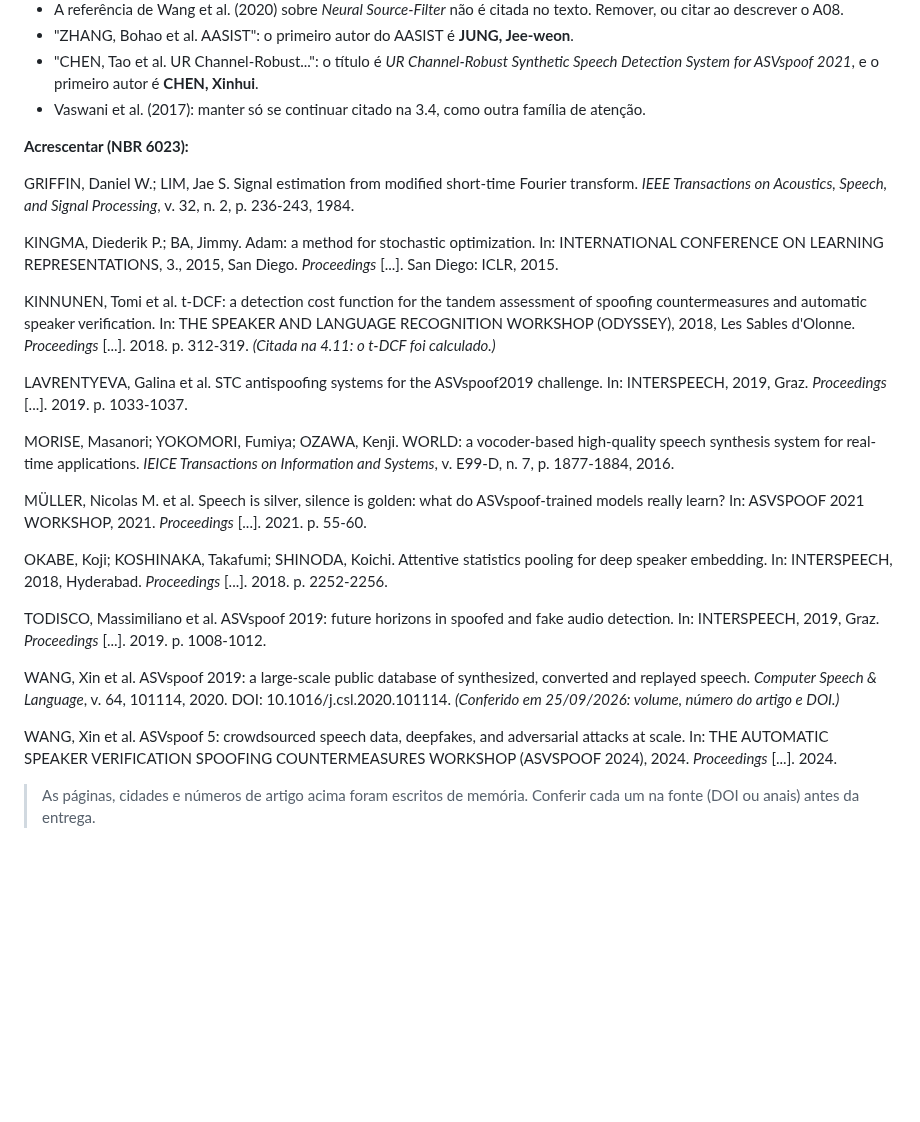
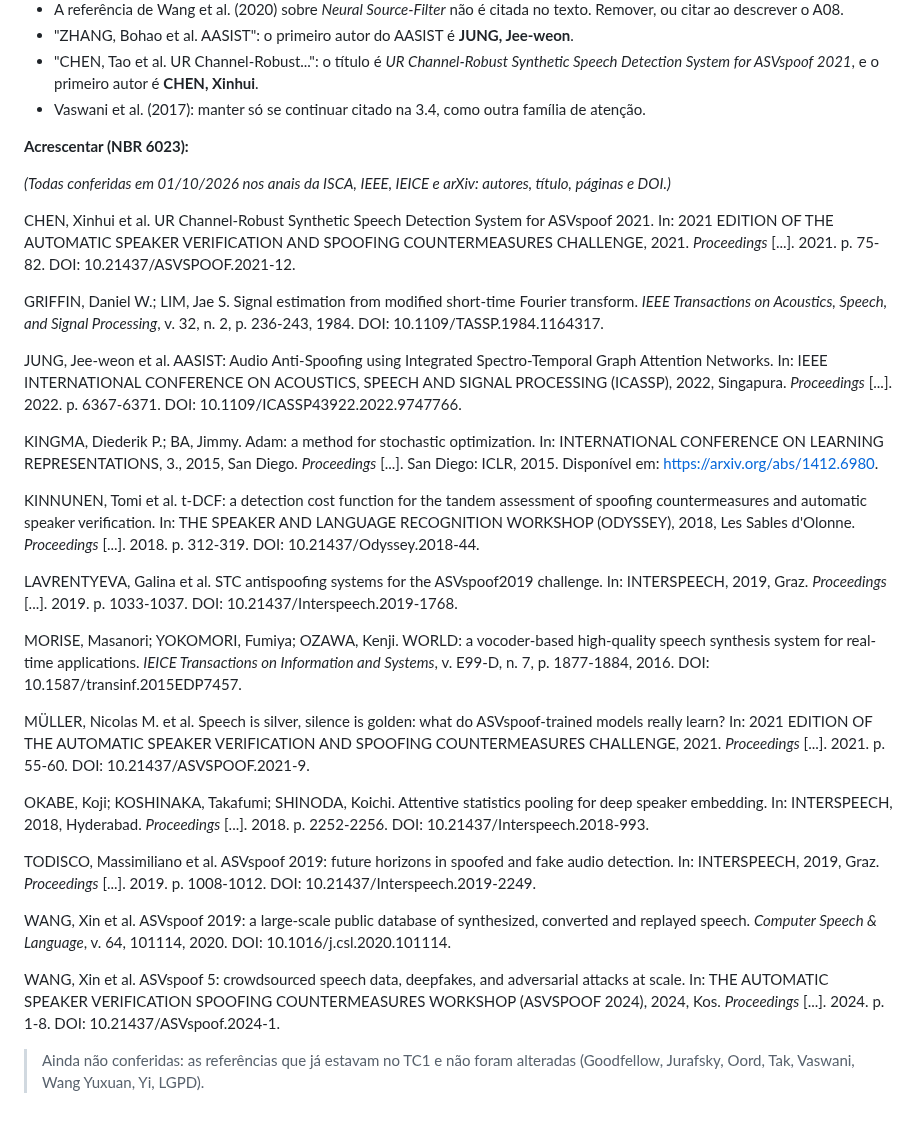
Before and after one commit to bert-0/DeepFakeAudioDetec, a Markdown page: ml/docs/TC2_REDACAO.md, the part around the change. GitHub-like rendering; blank space fills up the shorter version.

Commit message:
docs: referências do TC2 conferidas, com DOI e páginas
Co-Authored-By: Claude Opus 5.5 <noreply@anthropic.com>
Claude-Session: https://claude.ai/code/session_01WpWjBqj2we1V9Wf9Vi2vM4

```diff
--- a/ml/docs/TC2_REDACAO.md
+++ b/ml/docs/TC2_REDACAO.md
@@ -1291,48 +1291,63 @@ entrega.
 
 **Acrescentar (NBR 6023):**
 
+*(Todas conferidas em 01/10/2026 nos anais da ISCA, IEEE, IEICE e arXiv:
+autores, título, páginas e DOI.)*
+
+CHEN, Xinhui et al. UR Channel-Robust Synthetic Speech Detection System for
+ASVspoof 2021. In: 2021 EDITION OF THE AUTOMATIC SPEAKER VERIFICATION AND
+SPOOFING COUNTERMEASURES CHALLENGE, 2021. *Proceedings* [...]. 2021. p. 75-82.
+DOI: 10.21437/ASVSPOOF.2021-12.
+
 GRIFFIN, Daniel W.; LIM, Jae S. Signal estimation from modified short-time
 Fourier transform. *IEEE Transactions on Acoustics, Speech, and Signal
-Processing*, v. 32, n. 2, p. 236-243, 1984.
+Processing*, v. 32, n. 2, p. 236-243, 1984. DOI: 10.1109/TASSP.1984.1164317.
+
+JUNG, Jee-weon et al. AASIST: Audio Anti-Spoofing using Integrated
+Spectro-Temporal Graph Attention Networks. In: IEEE INTERNATIONAL CONFERENCE ON
+ACOUSTICS, SPEECH AND SIGNAL PROCESSING (ICASSP), 2022, Singapura.
+*Proceedings* [...]. 2022. p. 6367-6371. DOI: 10.1109/ICASSP43922.2022.9747766.
 
 KINGMA, Diederik P.; BA, Jimmy. Adam: a method for stochastic optimization. In:
 INTERNATIONAL CONFERENCE ON LEARNING REPRESENTATIONS, 3., 2015, San Diego.
-*Proceedings* [...]. San Diego: ICLR, 2015.
+*Proceedings* [...]. San Diego: ICLR, 2015. Disponível em:
+https://arxiv.org/abs/1412.6980.
 
 KINNUNEN, Tomi et al. t-DCF: a detection cost function for the tandem
 assessment of spoofing countermeasures and automatic speaker verification. In:
 THE SPEAKER AND LANGUAGE RECOGNITION WORKSHOP (ODYSSEY), 2018, Les Sables
-d'Olonne. *Proceedings* [...]. 2018. p. 312-319.
-*(Citada na 4.11: o t-DCF foi calculado.)*
+d'Olonne. *Proceedings* [...]. 2018. p. 312-319. DOI: 10.21437/Odyssey.2018-44.
 
 LAVRENTYEVA, Galina et al. STC antispoofing systems for the ASVspoof2019
 challenge. In: INTERSPEECH, 2019, Graz. *Proceedings* [...]. 2019.
-p. 1033-1037.
+p. 1033-1037. DOI: 10.21437/Interspeech.2019-1768.
 
 MORISE, Masanori; YOKOMORI, Fumiya; OZAWA, Kenji. WORLD: a vocoder-based
 high-quality speech synthesis system for real-time applications. *IEICE
 Transactions on Information and Systems*, v. E99-D, n. 7, p. 1877-1884, 2016.
+DOI: 10.1587/transinf.2015EDP7457.
 
 MÜLLER, Nicolas M. et al. Speech is silver, silence is golden: what do
-ASVspoof-trained models really learn? In: ASVSPOOF 2021 WORKSHOP, 2021.
-*Proceedings* [...]. 2021. p. 55-60.
+ASVspoof-trained models really learn? In: 2021 EDITION OF THE AUTOMATIC SPEAKER
+VERIFICATION AND SPOOFING COUNTERMEASURES CHALLENGE, 2021. *Proceedings* [...].
+2021. p. 55-60. DOI: 10.21437/ASVSPOOF.2021-9.
 
 OKABE, Koji; KOSHINAKA, Takafumi; SHINODA, Koichi. Attentive statistics pooling
 for deep speaker embedding. In: INTERSPEECH, 2018, Hyderabad. *Proceedings*
-[...]. 2018. p. 2252-2256.
+[...]. 2018. p. 2252-2256. DOI: 10.21437/Interspeech.2018-993.
 
 TODISCO, Massimiliano et al. ASVspoof 2019: future horizons in spoofed and fake
 audio detection. In: INTERSPEECH, 2019, Graz. *Proceedings* [...]. 2019.
-p. 1008-1012.
+p. 1008-1012. DOI: 10.21437/Interspeech.2019-2249.
 
 WANG, Xin et al. ASVspoof 2019: a large-scale public database of synthesized,
 converted and replayed speech. *Computer Speech & Language*, v. 64, 101114,
 2020. DOI: 10.1016/j.csl.2020.101114.
-*(Conferido em 25/09/2026: volume, número do artigo e DOI.)*
 
 WANG, Xin et al. ASVspoof 5: crowdsourced speech data, deepfakes, and
 adversarial attacks at scale. In: THE AUTOMATIC SPEAKER VERIFICATION SPOOFING
-COUNTERMEASURES WORKSHOP (ASVSPOOF 2024), 2024. *Proceedings* [...]. 2024.
+COUNTERMEASURES WORKSHOP (ASVSPOOF 2024), 2024, Kos. *Proceedings* [...]. 2024.
+p. 1-8. DOI: 10.21437/ASVspoof.2024-1.
 
-> As páginas, cidades e números de artigo acima foram escritos de memória.
-> Conferir cada um na fonte (DOI ou anais) antes da entrega.
+> Ainda não conferidas: as referências que já estavam no TC1 e não foram
+> alteradas (Goodfellow, Jurafsky, Oord, Tak, Vaswani, Wang Yuxuan, Yi, LGPD).
```
